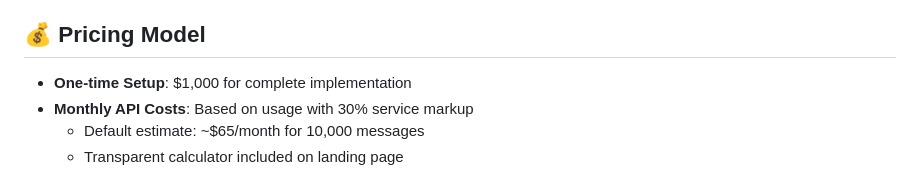
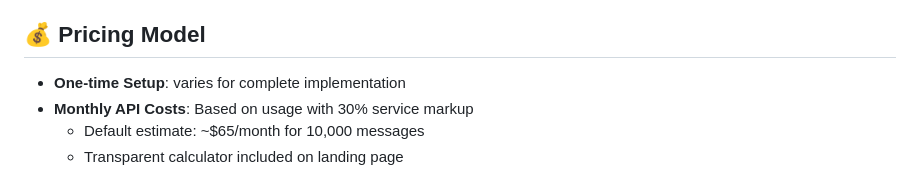
Before and after one commit to rprovine/lenilani-ai, a Markdown page: README.md, the part around the change. Drawn GitHub-style.

```diff
--- a/README.md
+++ b/README.md
@@ -94,7 +94,7 @@ langchain-chatbot-lenilani/
 
 ## 💰 Pricing Model
 
-- **One-time Setup**: $1,000 for complete implementation
+- **One-time Setup**: varies for complete implementation
 - **Monthly API Costs**: Based on usage with 30% service markup
   - Default estimate: ~$65/month for 10,000 messages
   - Transparent calculator included on landing page
```
